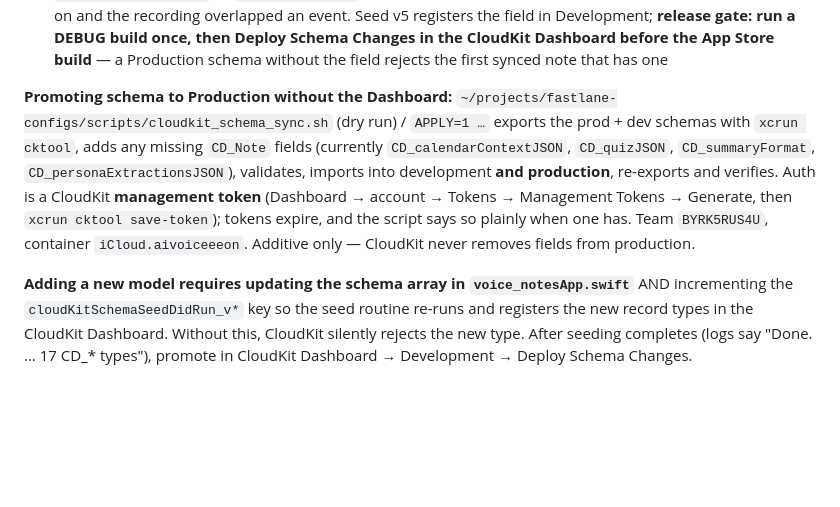
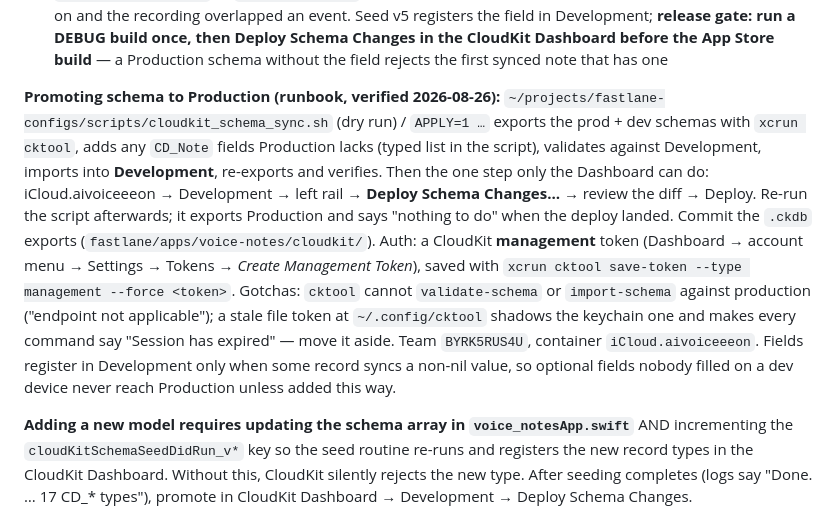
Before and after one commit to shawn14/voice-notes-ios, a Markdown page: CLAUDE.md, the part around the change. Rendered like a GitHub page; blank space fills up the shorter version.

Commit message:
docs: CloudKit promotion runbook as actually verified — cktool to Development, Dashboard deploy to Production, token gotchas
Co-Authored-By: Claude Fable 5 <noreply@anthropic.com>
Claude-Session: https://claude.ai/code/session_019C8aFL3i7FpikK911bgFRw

```diff
--- a/CLAUDE.md
+++ b/CLAUDE.md
@@ -160,7 +160,8 @@ All models registered in `voice_notesApp.init()` schema (17 types as of seed key
 - `personaExtractionsJSON` — persona-schema extractions (only when the user's `.purpose` article has a `noteExtractionSchemaJSON`)
 - `calendarContextJSON` — `CalendarContext` (event title, attendees, times, location) when Calendar context is on and the recording overlapped an event. Seed v5 registers the field in Development; **release gate: run a DEBUG build once, then Deploy Schema Changes in the CloudKit Dashboard before the App Store build** — a Production schema without the field rejects the first synced note that has one
 
-**Promoting schema to Production without the Dashboard:** `~/projects/fastlane-configs/scripts/cloudkit_schema_sync.sh` (dry run) / `APPLY=1 …` exports the prod + dev schemas with `xcrun cktool`, adds any missing `CD_Note` fields (currently `CD_calendarContextJSON`, `CD_quizJSON`, `CD_summaryFormat`, `CD_personaExtractionsJSON`), validates, imports into development **and production**, re-exports and verifies. Auth is a CloudKit **management token** (Dashboard → account → Tokens → Management Tokens → Generate, then `xcrun cktool save-token`); tokens expire, and the script says so plainly when one has. Team `BYRK5RUS4U`, container `iCloud.aivoiceeeon`. Additive only — CloudKit never removes fields from production.
+**Promoting schema to Production (runbook, verified 2026-08-26):** `~/projects/fastlane-configs/scripts/cloudkit_schema_sync.sh` (dry run) / `APPLY=1 …` exports the prod + dev schemas with `xcrun cktool`, adds any `CD_Note` fields Production lacks (typed list in the script), validates against Development, imports into **Development**, re-exports and verifies. Then the one step only the Dashboard can do: iCloud.aivoiceeeon → Development → left rail → **Deploy Schema Changes…** → review the diff → Deploy. Re-run the script afterwards; it exports Production and says "nothing to do" when the deploy landed. Commit the `.ckdb` exports (`fastlane/apps/voice-notes/cloudkit/`).
+Auth: a CloudKit **management** token (Dashboard → account menu → Settings → Tokens → *Create Management Token*), saved with `xcrun cktool save-token --type management --force <token>`. Gotchas: `cktool` cannot `validate-schema` or `import-schema` against production ("endpoint not applicable"); a stale file token at `~/.config/cktool` shadows the keychain one and makes every command say "Session has expired" — move it aside. Team `BYRK5RUS4U`, container `iCloud.aivoiceeeon`. Fields register in Development only when some record syncs a non-nil value, so optional fields nobody filled on a dev device never reach Production unless added this way.
 
 **Adding a new model requires updating the schema array in `voice_notesApp.swift`** AND incrementing the `cloudKitSchemaSeedDidRun_v*` key so the seed routine re-runs and registers the new record types in the CloudKit Dashboard. Without this, CloudKit silently rejects the new type. After seeding completes (logs say "Done. … 17 CD_* types"), promote in CloudKit Dashboard → Development → Deploy Schema Changes.
 
```
